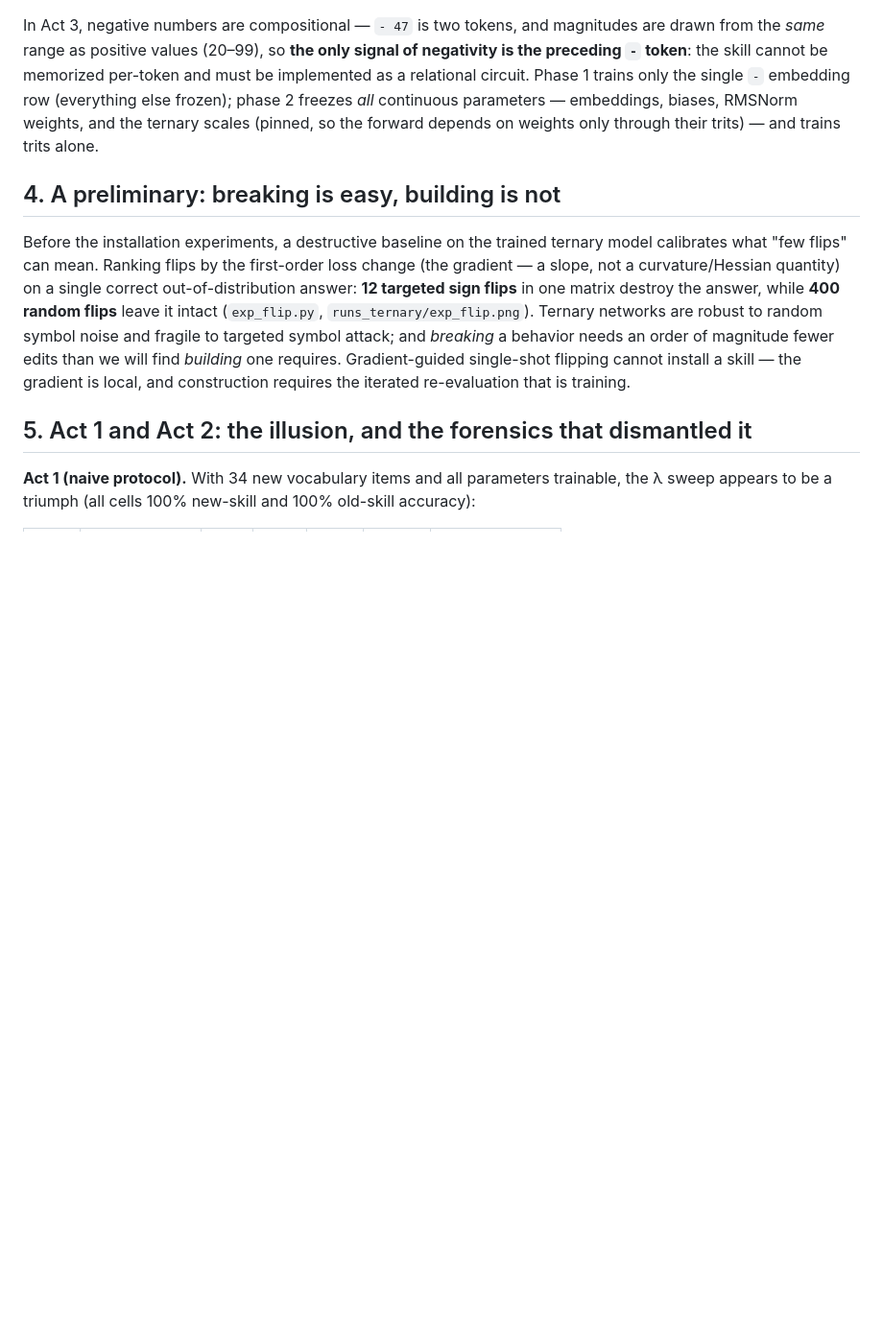
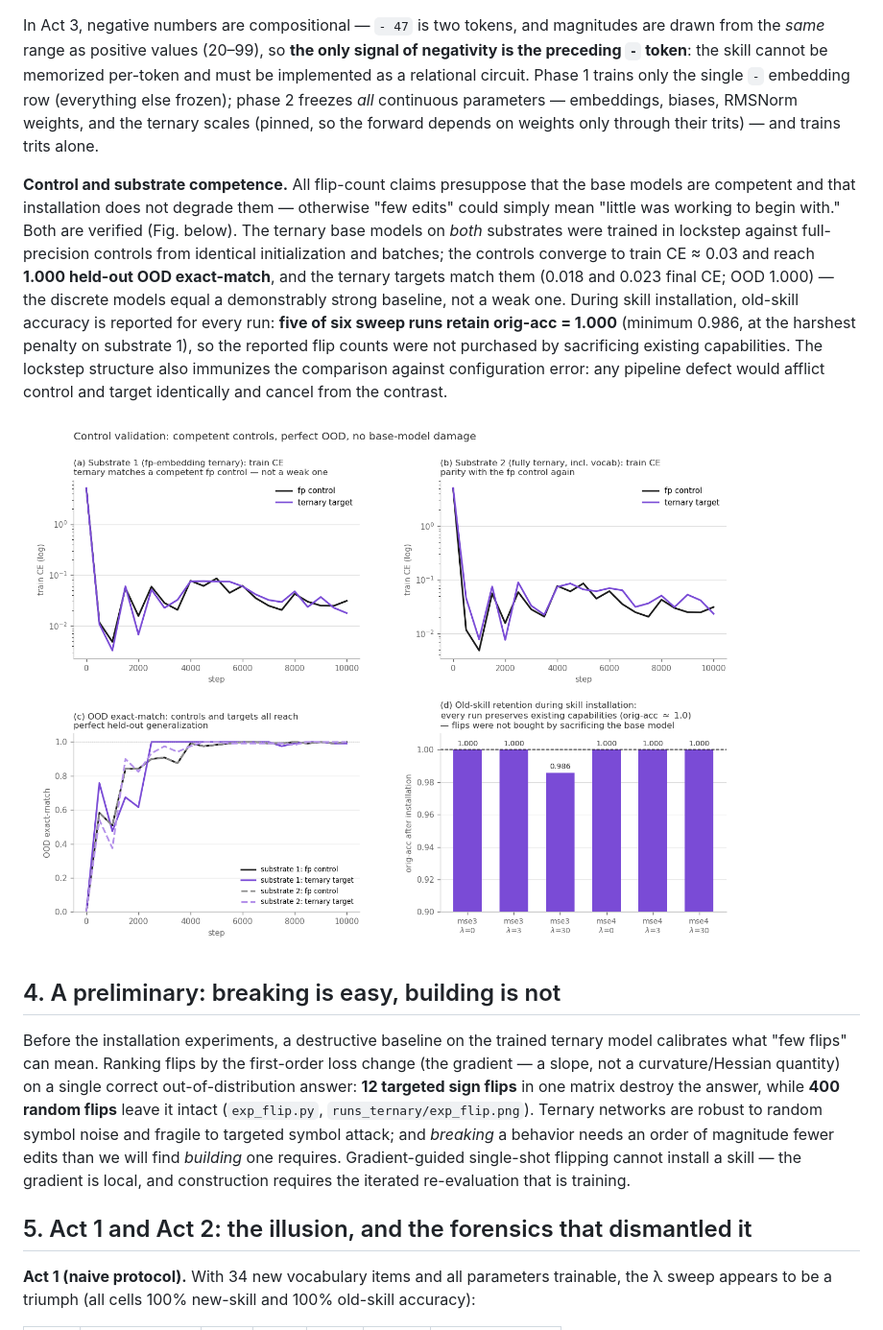
Before and after one commit to sinha-k-prat/quantization-damages-computation, a Markdown page: DRAFT2.md, the part around the change. Shown at 96% size. Drawn GitHub-style; pictures changed too: runs_ternary/fig_control_validation2.png (added); blank space fills up the shorter version.

```diff
--- a/DRAFT2.md
+++ b/DRAFT2.md
@@ -134,6 +134,20 @@ token**: the skill cannot be memorized per-token and must be implemented as a re
 Phase 1 trains only the single `-` embedding row (everything else frozen); phase 2 freezes *all*
 continuous parameters — embeddings, biases, RMSNorm weights, and the ternary scales (pinned, so the
 forward depends on weights only through their trits) — and trains trits alone.
+
+**Control and substrate competence.** All flip-count claims presuppose that the base models are
+competent and that installation does not degrade them — otherwise "few edits" could simply mean
+"little was working to begin with." Both are verified (Fig. below). The ternary base models on *both*
+substrates were trained in lockstep against full-precision controls from identical initialization and
+batches; the controls converge to train CE ≈ 0.03 and reach **1.000 held-out OOD exact-match**, and
+the ternary targets match them (0.018 and 0.023 final CE; OOD 1.000) — the discrete models equal a
+demonstrably strong baseline, not a weak one. During skill installation, old-skill accuracy is
+reported for every run: **five of six sweep runs retain orig-acc = 1.000** (minimum 0.986, at the
+harshest penalty on substrate 1), so the reported flip counts were not purchased by sacrificing
+existing capabilities. The lockstep structure also immunizes the comparison against configuration
+error: any pipeline defect would afflict control and target identically and cancel from the contrast.
+
+![Control validation: both substrates' ternary targets match competent fp controls (train CE ~0.03, OOD exact-match 1.000), and all six installation runs preserve old skills at ~1.0](runs_ternary/fig_control_validation2.png)
 
 ## 4. A preliminary: breaking is easy, building is not
 
```
Also changed, not shown: DRAFT.md (+16 -0 lines), runs/fig_control_validation.png (added), 3 other files.
